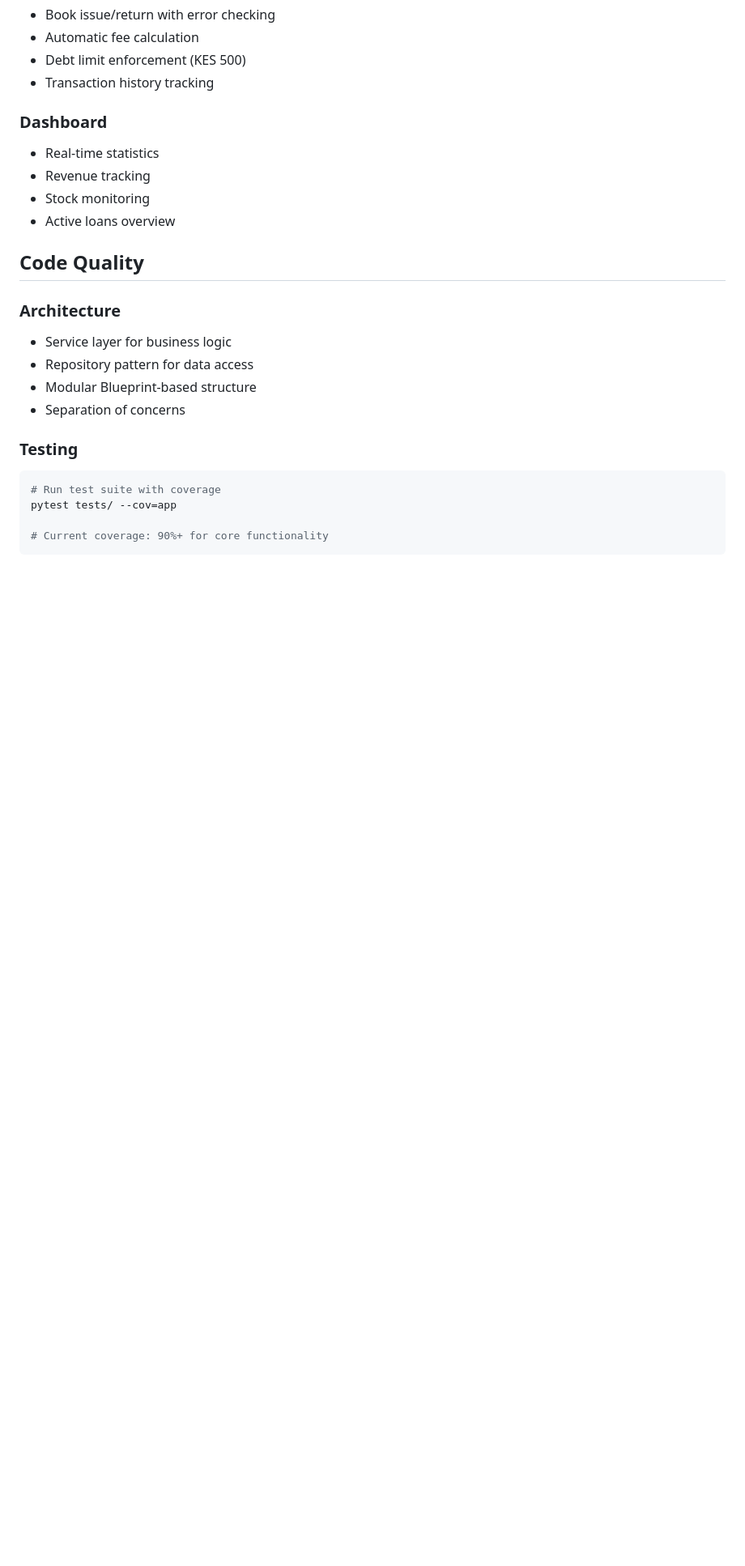
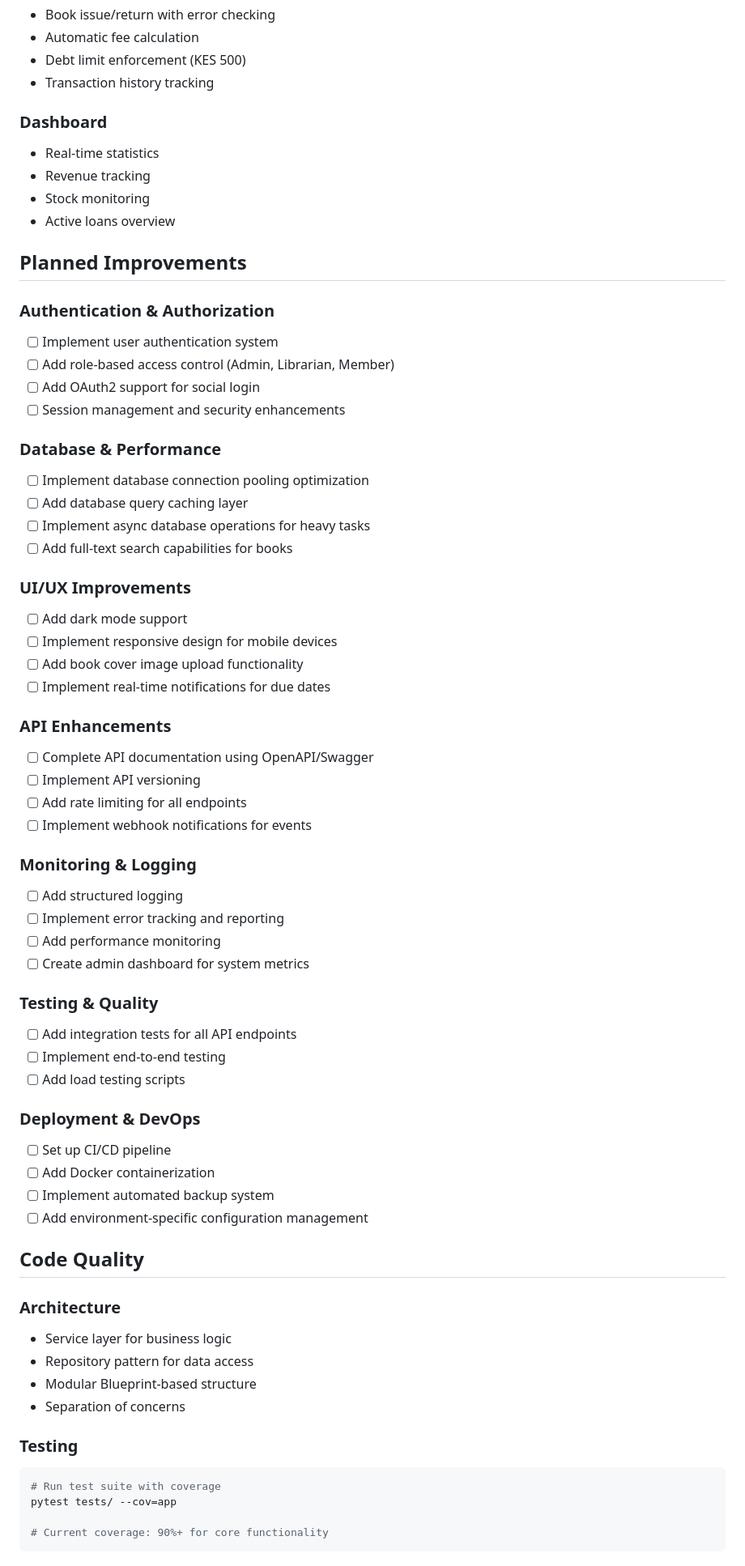
Before and after one commit to Mkikii/library-management-app, a Markdown page: README.md, the part around one of its changes. Shown at 81% size. Rendered like a GitHub page; blank space fills up the shorter version.

Commit message:
Update readme doc

```diff
--- a/README.md
+++ b/README.md
@@ -49,6 +51,49 @@ A professional web application for library management built with Flask and Vue.j
 - Revenue tracking
 - Stock monitoring
 - Active loans overview
+
+## Planned Improvements
+
+### Authentication & Authorization
+- [ ] Implement user authentication system
+- [ ] Add role-based access control (Admin, Librarian, Member)
+- [ ] Add OAuth2 support for social login
+- [ ] Session management and security enhancements
+
+### Database & Performance
+- [ ] Implement database connection pooling optimization
+- [ ] Add database query caching layer
+- [ ] Implement async database operations for heavy tasks
+- [ ] Add full-text search capabilities for books
+
+### UI/UX Improvements
+- [ ] Add dark mode support
+- [ ] Implement responsive design for mobile devices
+- [ ] Add book cover image upload functionality
+- [ ] Implement real-time notifications for due dates
+
+### API Enhancements
+- [ ] Complete API documentation using OpenAPI/Swagger
+- [ ] Implement API versioning
+- [ ] Add rate limiting for all endpoints
+- [ ] Implement webhook notifications for events
+
+### Monitoring & Logging
+- [ ] Add structured logging
+- [ ] Implement error tracking and reporting
+- [ ] Add performance monitoring
+- [ ] Create admin dashboard for system metrics
+
+### Testing & Quality
+- [ ] Add integration tests for all API endpoints
+- [ ] Implement end-to-end testing
+- [ ] Add load testing scripts
+
+### Deployment & DevOps
+- [ ] Set up CI/CD pipeline
+- [ ] Add Docker containerization
+- [ ] Implement automated backup system
+- [ ] Add environment-specific configuration management
 
 ## Code Quality
 
```
Also changed, not shown: other parts of README.md (+2 -0 lines).
